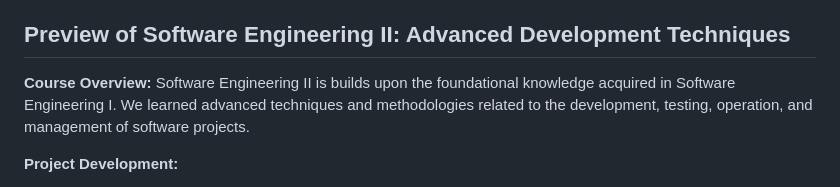
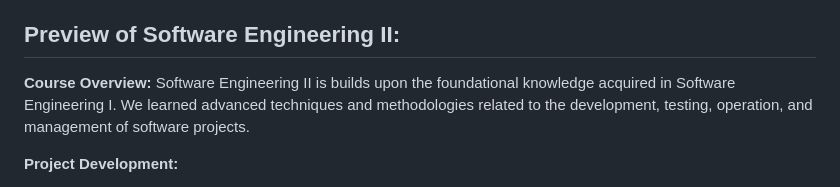
Before and after one commit to ChrysKoum/SE1-Project-GymFuelX, a Markdown page: README.md, the part around one of its changes. Rendered like a GitHub page.

```diff
--- a/README.md
+++ b/README.md
@@ -74,7 +74,7 @@ This section delves into the technical intricacies of the GymFuelX application.
 - **System Architecture:** Highlights the architectural framework of GymFuelX. It breaks down the system's resources and offers detailed documentation on the REST interfaces, ensuring seamless integration of various components.
 - **System Implementation with Node-RED:** This segment outlines how the system was implemented using Node-RED. It maps out the REST services to Node-RED flows and delves into the implementation of various user stories, ensuring the system adheres to the user's requirements.
 
-## Preview of Software Engineering II: Advanced Development Techniques
+## Preview of Software Engineering II:
 
 **Course Overview:**
 Software Engineering II is builds upon the foundational knowledge acquired in Software Engineering I. We learned advanced techniques and methodologies related to the development, testing, operation, and management of software projects.
```
Also changed, not shown: other parts of README.md (+1 -1 lines).
